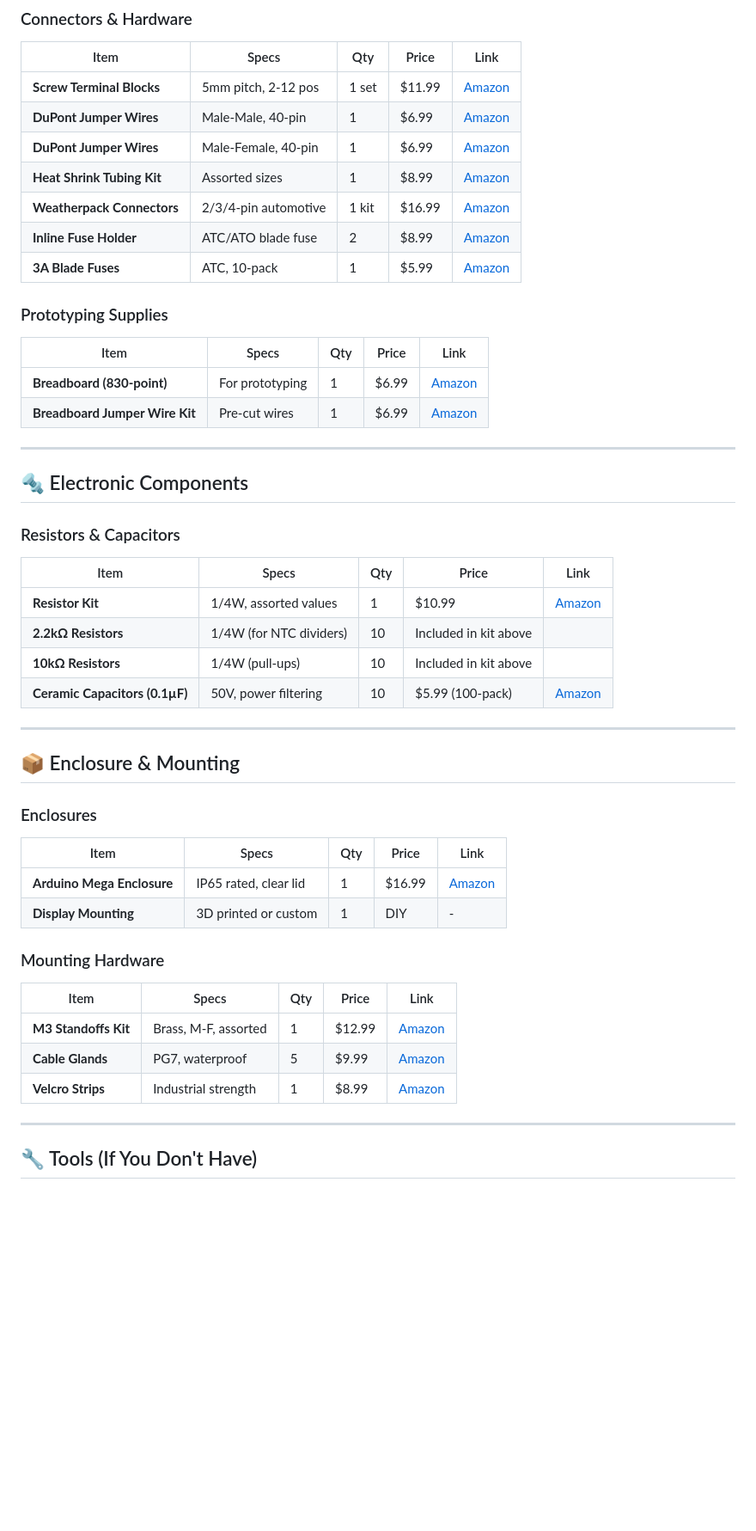
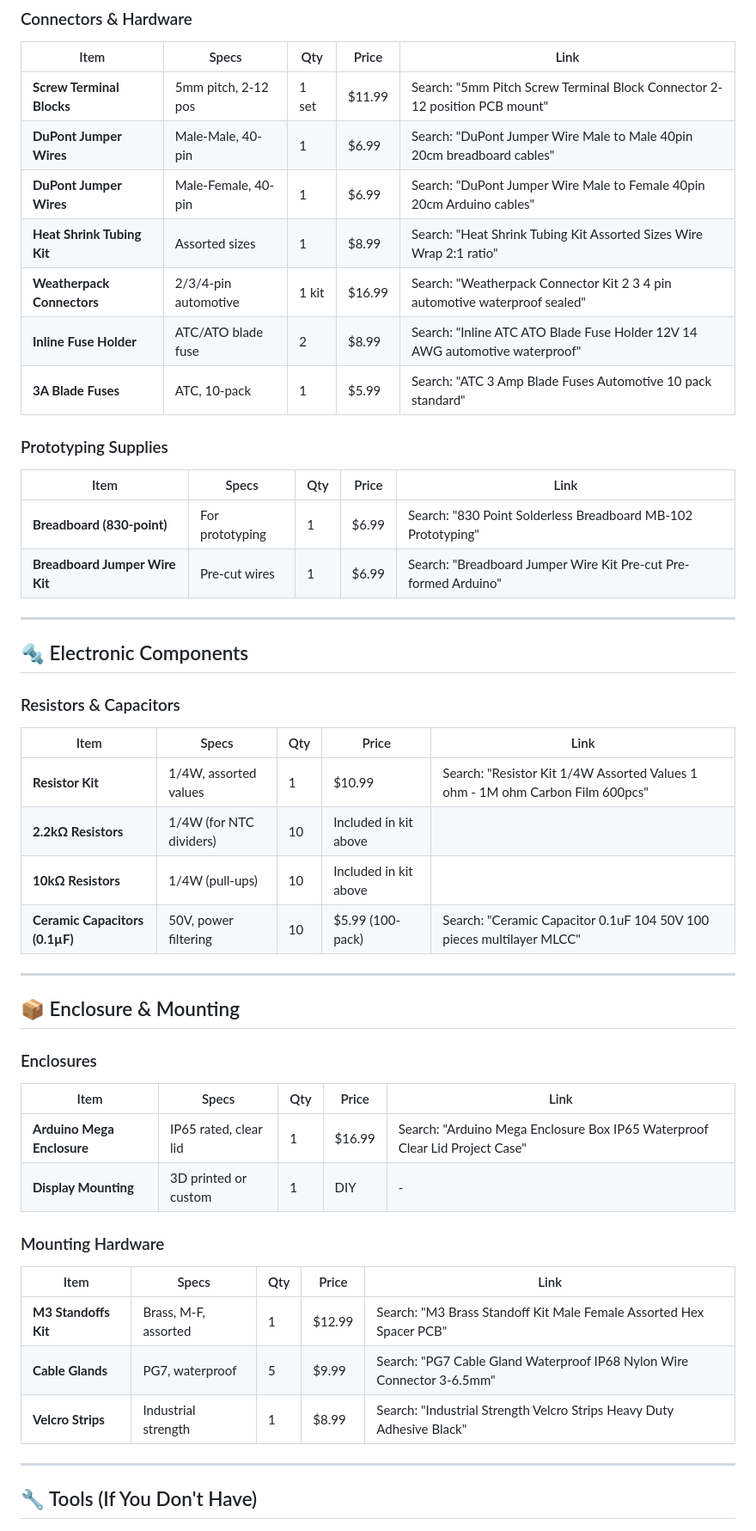
Before and after one commit to connorwhite-online/junkr-obd, a Markdown page: docs/COMPLETE_BOM.md, the part around one of its changes. Shown at 86% size. GitHub-like rendering; blank space fills up the shorter version.

Commit message:
Refactor: Replace direct links with search terms in BOM (#10)
Co-authored-by: Cursor Agent <cursoragent@cursor.com>

```diff
--- a/docs/COMPLETE_BOM.md
+++ b/docs/COMPLETE_BOM.md
@@ -141,20 +141,20 @@ This is the complete parts list with exact product links, part numbers, and pric
 
 | Item | Specs | Qty | Price | Link |
 |------|-------|-----|-------|------|
-| **Screw Terminal Blocks** | 5mm pitch, 2-12 pos | 1 set | $11.99 | [Amazon](https://www.amazon.com/dp/B07C7VTLFH) |
-| **DuPont Jumper Wires** | Male-Male, 40-pin | 1 | $6.99 | [Amazon](https://www.amazon.com/dp/B01EV70C78) |
-| **DuPont Jumper Wires** | Male-Female, 40-pin | 1 | $6.99 | [Amazon](https://www.amazon.com/dp/B01EV70C78) |
-| **Heat Shrink Tubing Kit** | Assorted sizes | 1 | $8.99 | [Amazon](https://www.amazon.com/dp/B084GDLSCK) |
-| **Weatherpack Connectors** | 2/3/4-pin automotive | 1 kit | $16.99 | [Amazon](https://www.amazon.com/dp/B07PPLGZ6D) |
-| **Inline Fuse Holder** | ATC/ATO blade fuse | 2 | $8.99 | [Amazon](https://www.amazon.com/dp/B07L3QNWRJ) |
-| **3A Blade Fuses** | ATC, 10-pack | 1 | $5.99 | [Amazon](https://www.amazon.com/dp/B07L9QXJJ4) |
+| **Screw Terminal Blocks** | 5mm pitch, 2-12 pos | 1 set | $11.99 | Search: "5mm Pitch Screw Terminal Block Connector 2-12 position PCB mount" |
+| **DuPont Jumper Wires** | Male-Male, 40-pin | 1 | $6.99 | Search: "DuPont Jumper Wire Male to Male 40pin 20cm breadboard cables" |
+| **DuPont Jumper Wires** | Male-Female, 40-pin | 1 | $6.99 | Search: "DuPont Jumper Wire Male to Female 40pin 20cm Arduino cables" |
+| **Heat Shrink Tubing Kit** | Assorted sizes | 1 | $8.99 | Search: "Heat Shrink Tubing Kit Assorted Sizes Wire Wrap 2:1 ratio" |
+| **Weatherpack Connectors** | 2/3/4-pin automotive | 1 kit | $16.99 | Search: "Weatherpack Connector Kit 2 3 4 pin automotive waterproof sealed" |
+| **Inline Fuse Holder** | ATC/ATO blade fuse | 2 | $8.99 | Search: "Inline ATC ATO Blade Fuse Holder 12V 14 AWG automotive waterproof" |
+| **3A Blade Fuses** | ATC, 10-pack | 1 | $5.99 | Search: "ATC 3 Amp Blade Fuses Automotive 10 pack standard" |
 
 ### Prototyping Supplies
 
 | Item | Specs | Qty | Price | Link |
 |------|-------|-----|-------|------|
-| **Breadboard (830-point)** | For prototyping | 1 | $6.99 | [Amazon](https://www.amazon.com/dp/B082KBF7MM) |
-| **Breadboard Jumper Wire Kit** | Pre-cut wires | 1 | $6.99 | [Amazon](https://www.amazon.com/dp/B01EV70C78) |
+| **Breadboard (830-point)** | For prototyping | 1 | $6.99 | Search: "830 Point Solderless Breadboard MB-102 Prototyping" |
+| **Breadboard Jumper Wire Kit** | Pre-cut wires | 1 | $6.99 | Search: "Breadboard Jumper Wire Kit Pre-cut Pre-formed Arduino" |
 
 ---
 
@@ -164,10 +164,10 @@ This is the complete parts list with exact product links, part numbers, and pric
 
 | Item | Specs | Qty | Price | Link |
 |------|-------|-----|-------|------|
-| **Resistor Kit** | 1/4W, assorted values | 1 | $10.99 | [Amazon](https://www.amazon.com/dp/B08FD1XVL6) |
+| **Resistor Kit** | 1/4W, assorted values | 1 | $10.99 | Search: "Resistor Kit 1/4W Assorted Values 1 ohm - 1M ohm Carbon Film 600pcs" |
 | **2.2kΩ Resistors** | 1/4W (for NTC dividers) | 10 | Included in kit above |
 | **10kΩ Resistors** | 1/4W (pull-ups) | 10 | Included in kit above |
-| **Ceramic Capacitors (0.1µF)** | 50V, power filtering | 10 | $5.99 (100-pack) | [Amazon](https://www.amazon.com/dp/B07PBQXQNQ) |
+| **Ceramic Capacitors (0.1µF)** | 50V, power filtering | 10 | $5.99 (100-pack) | Search: "Ceramic Capacitor 0.1uF 104 50V 100 pieces multilayer MLCC" |
 
 ---
 
@@ -177,16 +177,16 @@ This is the complete parts list with exact product links, part numbers, and pric
 
 | Item | Specs | Qty | Price | Link |
 |------|-------|-----|-------|------|
-| **Arduino Mega Enclosure** | IP65 rated, clear lid | 1 | $16.99 | [Amazon](https://www.amazon.com/dp/B07WJM2YCM) |
+| **Arduino Mega Enclosure** | IP65 rated, clear lid | 1 | $16.99 | Search: "Arduino Mega Enclosure Box IP65 Waterproof Clear Lid Project Case" |
 | **Display Mounting** | 3D printed or custom | 1 | DIY | - |
 
 ### Mounting Hardware
 
 | Item | Specs | Qty | Price | Link |
 |------|-------|-----|-------|------|
-| **M3 Standoffs Kit** | Brass, M-F, assorted | 1 | $12.99 | [Amazon](https://www.amazon.com/dp/B07D7828LC) |
-| **Cable Glands** | PG7, waterproof | 5 | $9.99 | [Amazon](https://www.amazon.com/dp/B07X3J8XHG) |
-| **Velcro Strips** | Industrial strength | 1 | $8.99 | [Amazon](https://www.amazon.com/dp/B00006RSWT) |
+| **M3 Standoffs Kit** | Brass, M-F, assorted | 1 | $12.99 | Search: "M3 Brass Standoff Kit Male Female Assorted Hex Spacer PCB" |
+| **Cable Glands** | PG7, waterproof | 5 | $9.99 | Search: "PG7 Cable Gland Waterproof IP68 Nylon Wire Connector 3-6.5mm" |
+| **Velcro Strips** | Industrial strength | 1 | $8.99 | Search: "Industrial Strength Velcro Strips Heavy Duty Adhesive Black" |
 
 ---
 
```
Also changed, not shown: other parts of docs/COMPLETE_BOM.md (+20 -20 lines).
